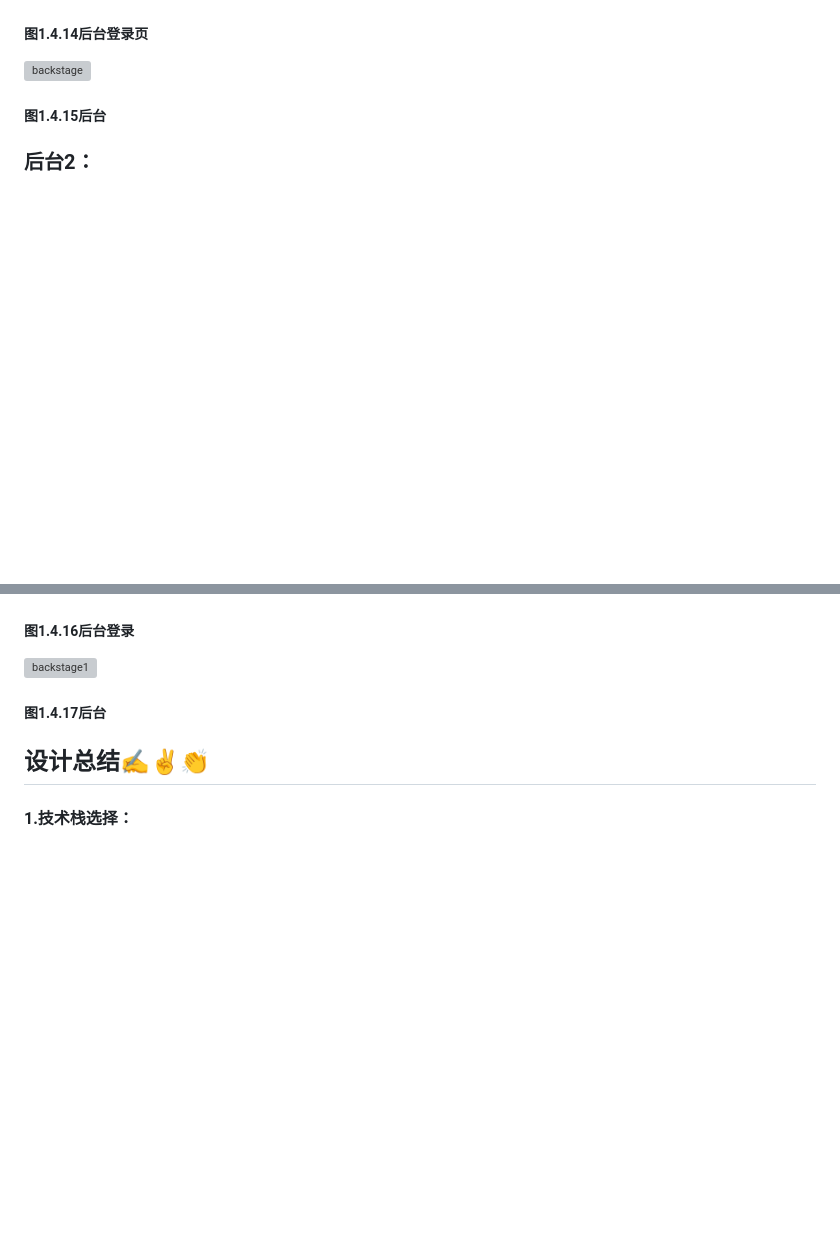
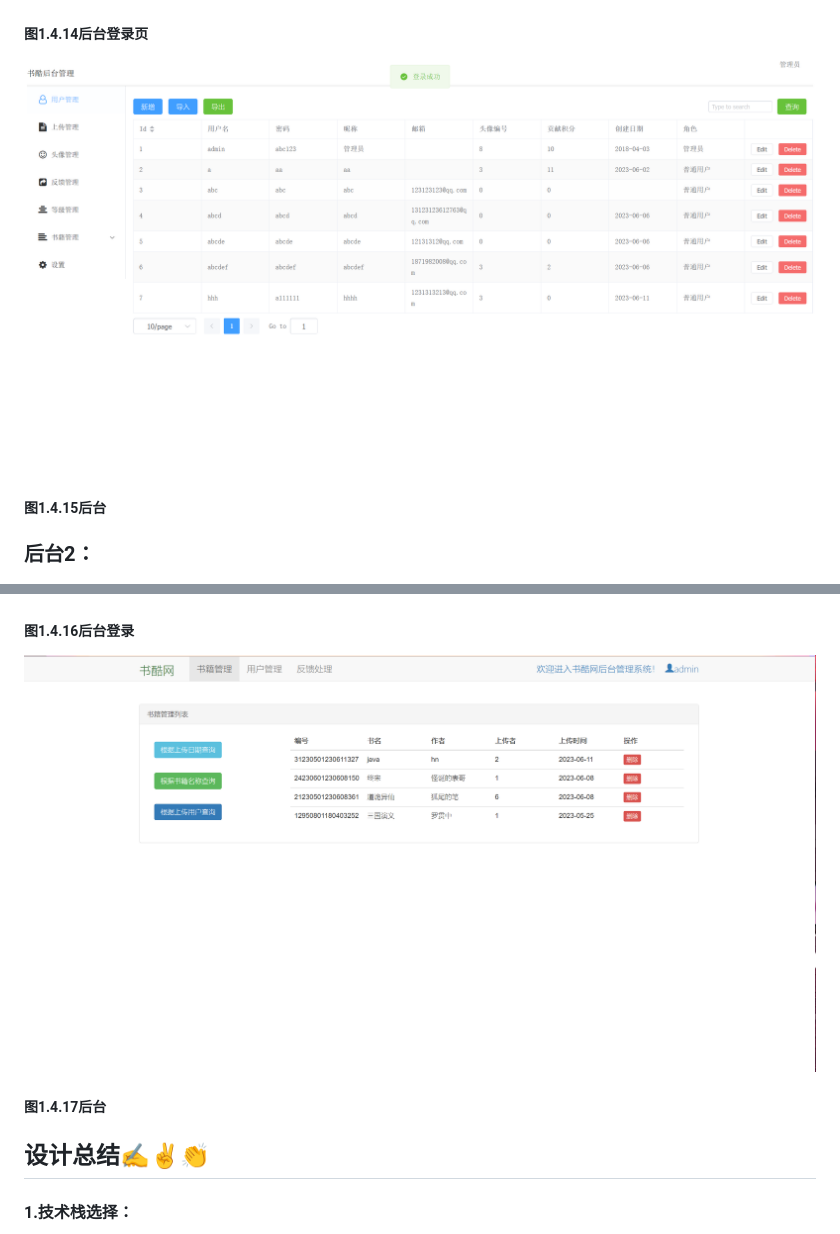
Before and after one commit to qcjxs-hn/shuku, a Markdown page: README.md, 2 parts joined by grey strips. GitHub-like rendering; blank space fills up the shorter version; grey boxes are pictures that could not be loaded.

```diff
--- a/README.md
+++ b/README.md
@@ -65,12 +65,12 @@
 ### 后台1：
 ![backstage_logo](./shukurendering/backstage_logo.png)
 ##### 图1.4.14后台登录页
-![backstage](./shukurendering/backstage.png)
+![backstage1](./shukurendering/baskstage1.png)
 ##### 图1.4.15后台
 ### 后台2：
 ![backstage_logo2](./shukurendering/backstage_logo2.png)
 ##### 图1.4.16后台登录
-![backstage1](./shukurendering/backstage1.png)
+![backstage2](./shukurendering/backstage2.png)
 ##### 图1.4.17后台
 ## 设计总结:writing_hand::v::clap:
 #### 1.技术栈选择：
```
